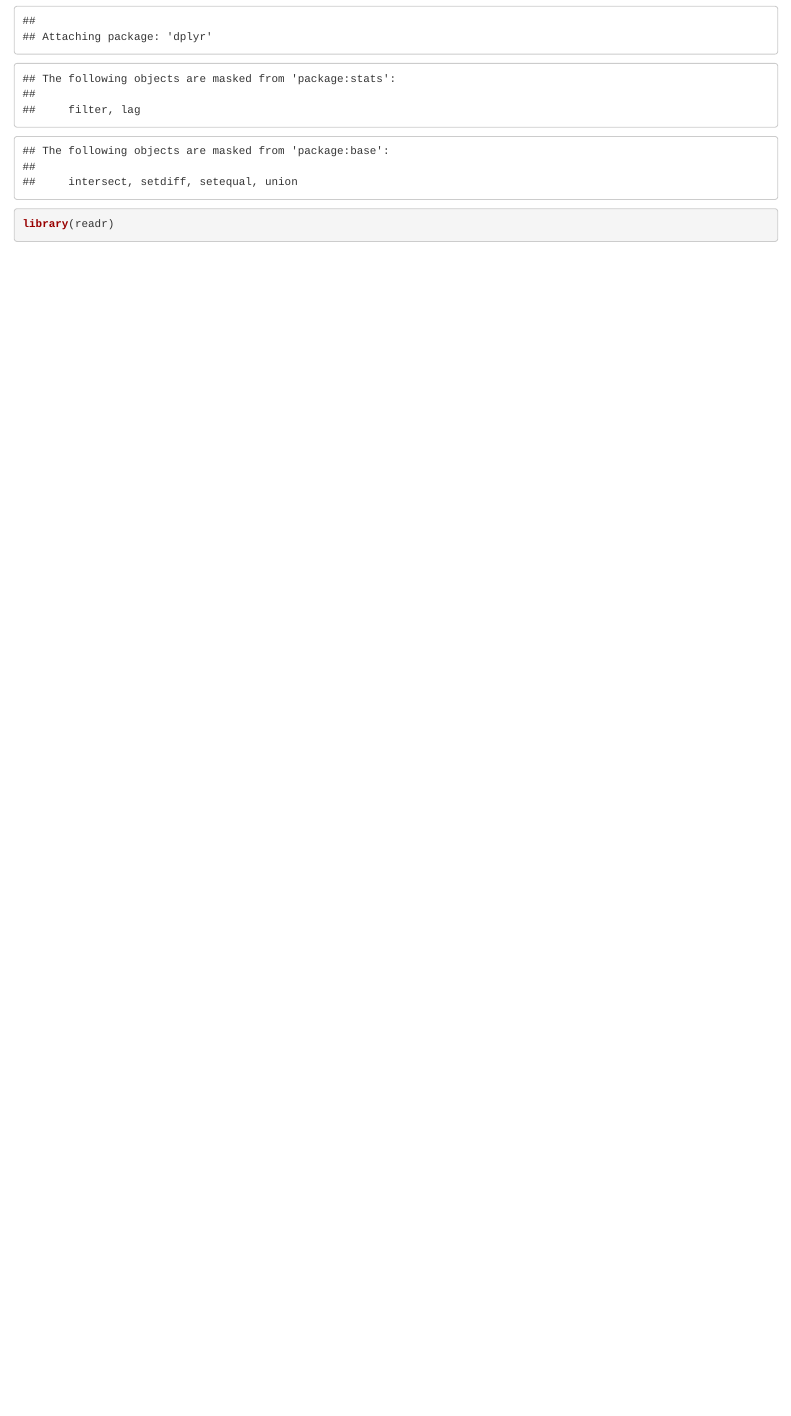
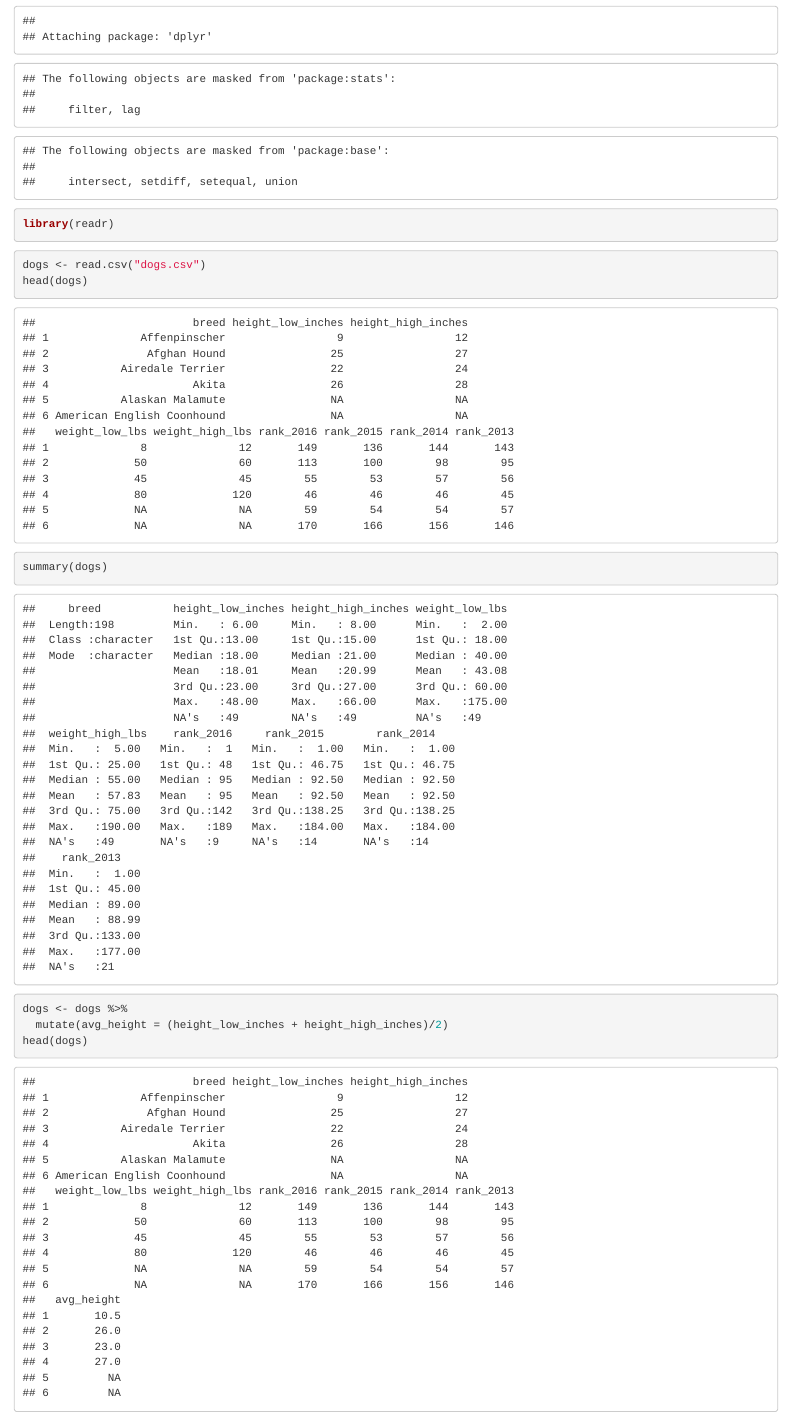
Before and after one commit to GauravGavas/Learning-R, an R Markdown document (modifying_dataframes_R.Rmd): the page in a window 1100 px wide, from 740 px down. Rendered offline with R 4.5, knitr and Pandoc, with nearby package versions.

Commit message:
DF mutate

````diff
--- a/modifying_dataframes_R.Rmd
+++ b/modifying_dataframes_R.Rmd
@@ -19,5 +19,13 @@ library(readr)
 ```
 
 ```{r}
+dogs <- read.csv("dogs.csv")
+head(dogs)
+summary(dogs)
+```
 
+```{r}
+dogs <- dogs %>%
+  mutate(avg_height = (height_low_inches + height_high_inches)/2)
+head(dogs)
 ```
````
Also changed, not shown: modifying_dataframes_R.nb.html.
